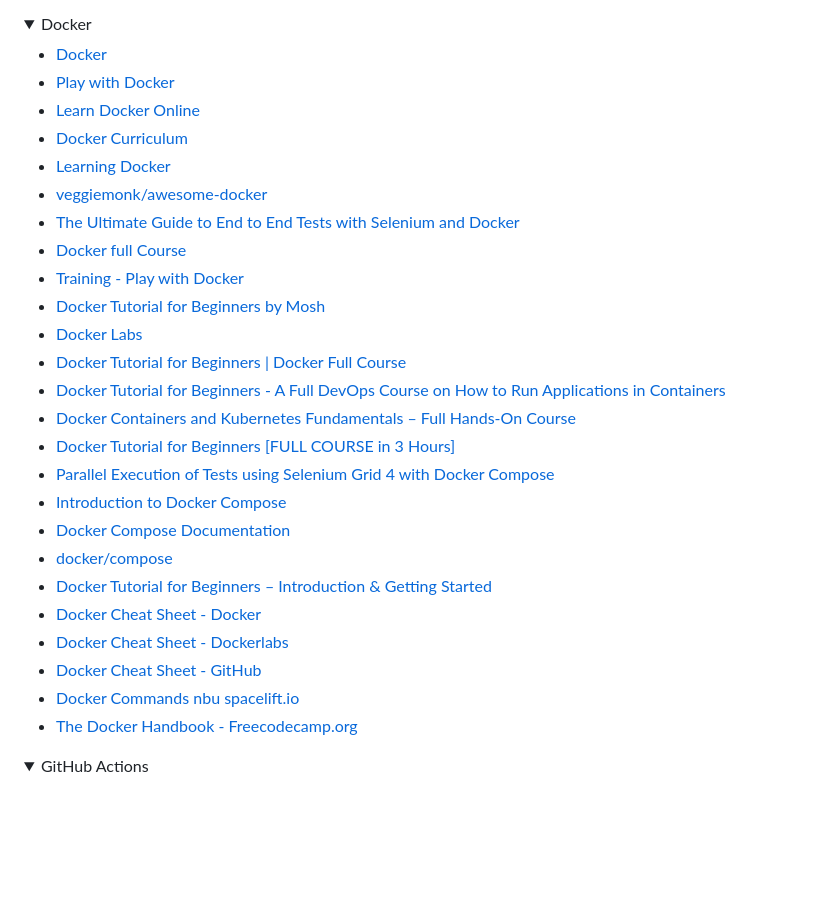
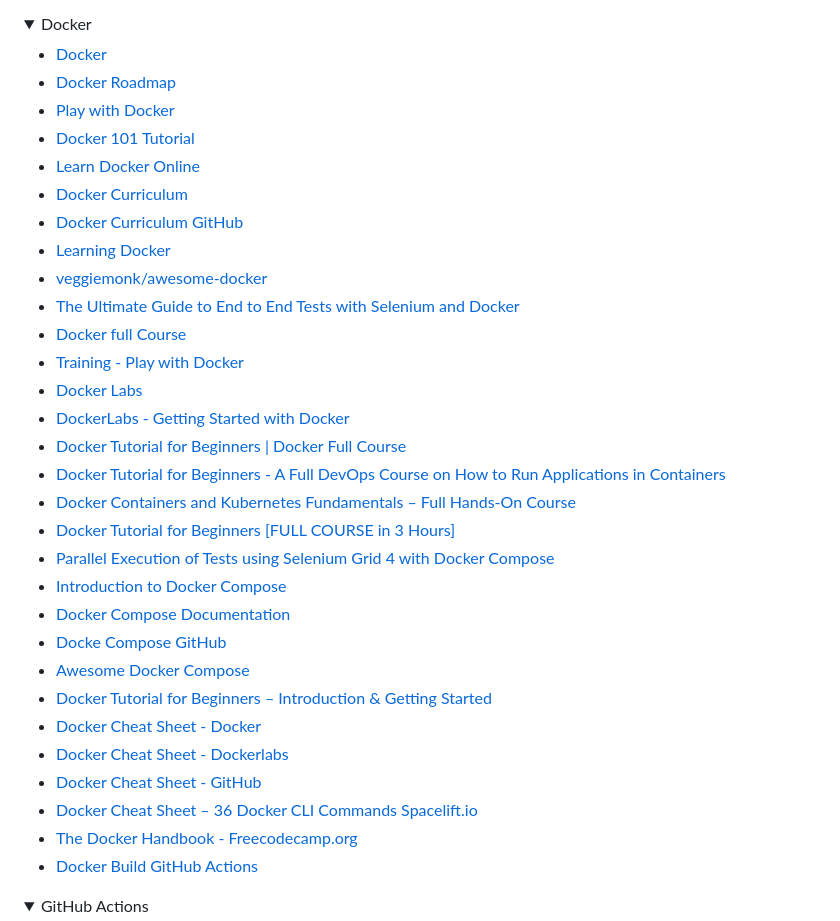
Before and after one commit to mfaisalkhatri/awesome-learning, a Markdown page: readme.md, the part around the change printed below. Rendered like a GitHub page; folded sections open; blank space fills up the shorter version.

Commit message:
added more docker and docker compose tutorials (#216)

```diff
--- a/readme.md
+++ b/readme.md
@@ -1352,16 +1351,19 @@ I have been asked by many about my career transformation journey from Manual Tes
 <summary>Docker</summary>
 
 - [Docker](https://www.youtube.com/@DockerInc)
+- [Docker Roadmap](https://roadmap.sh/docker)
 - [Play with Docker](https://www.docker.com/play-with-docker/)
+- [Docker 101 Tutorial](https://www.docker.com/101-tutorial/)
 - [Learn Docker Online](https://learndocker.online/)
 - [Docker Curriculum](https://docker-curriculum.com/#)
+- [Docker Curriculum GitHub](https://github.com/prakhar1989/docker-curriculum)
 - [Learning Docker](https://github.com/willitscale/learning-docker)
 - [veggiemonk/awesome-docker](https://github.com/veggiemonk/awesome-docker)
 - [The Ultimate Guide to End to End Tests with Selenium and Docker](https://www.freecodecamp.org/news/end-to-end-tests-with-selenium-and-docker-the-ultimate-guide/)
 - [Docker full Course](https://dev.to/techworld_with_nana/full-docker-course-free-4hl3)
 - [Training - Play with Docker](https://training.play-with-docker.com/)
-- [Docker Tutorial for Beginners by Mosh](https://www.youtube.com/watch?v=pTFZFxd4hOI)
 - [Docker Labs](https://github.com/docker/labs)
+- [DockerLabs - Getting Started with Docker](https://github.com/collabnix/dockerlabs)
 - [Docker Tutorial for Beginners | Docker Full Course](https://www.youtube.com/watch?v=zJ6WbK9zFpI)
 - [Docker Tutorial for Beginners - A Full DevOps Course on How to Run Applications in Containers](https://www.youtube.com/watch?v=fqMOX6JJhGo)
 - [Docker Containers and Kubernetes Fundamentals – Full Hands-On Course](https://www.youtube.com/watch?v=kTp5xUtcalw)
@@ -1369,13 +1371,15 @@ I have been asked by many about my career transformation journey from Manual Tes
 - [Parallel Execution of Tests using Selenium Grid 4 with Docker Compose](https://medium.com/@iamfaisalkhatri/parallel-execution-of-tests-using-selenium-grid-4-with-docker-compose-2dc243f4fe8b)
 - [Introduction to Docker Compose](https://www.baeldung.com/ops/docker-compose)
 - [Docker Compose Documentation](https://docs.docker.com/get-started/08_using_compose/)
-- [docker/compose](https://github.com/docker/compose)
+- [Docke Compose GitHub](https://github.com/docker/compose)
+- [Awesome Docker Compose](https://github.com/docker/awesome-compose)
 - [Docker Tutorial for Beginners – Introduction & Getting Started](https://spacelift.io/blog/docker-tutorial)
 - [Docker Cheat Sheet - Docker](https://docs.docker.com/get-started/docker_cheatsheet.pdf)
 - [Docker Cheat Sheet - Dockerlabs](https://dockerlabs.collabnix.com/docker/cheatsheet/)
 - [Docker Cheat Sheet - GitHub](https://github.com/wsargent/docker-cheat-sheet)
-- [Docker Commands nbu spacelift.io](https://spacelift.io/blog/docker-commands-cheat-sheet)
+- [Docker Cheat Sheet – 36 Docker CLI Commands Spacelift.io](https://spacelift.io/blog/docker-commands-cheat-sheet)
 - [The Docker Handbook - Freecodecamp.org](https://www.freecodecamp.org/news/the-docker-handbook/)
+- [Docker Build GitHub Actions](https://docs.docker.com/build/ci/github-actions/)
 
 </details>
 
```
Also changed, not shown: other parts of readme.md (+0 -1 lines).
